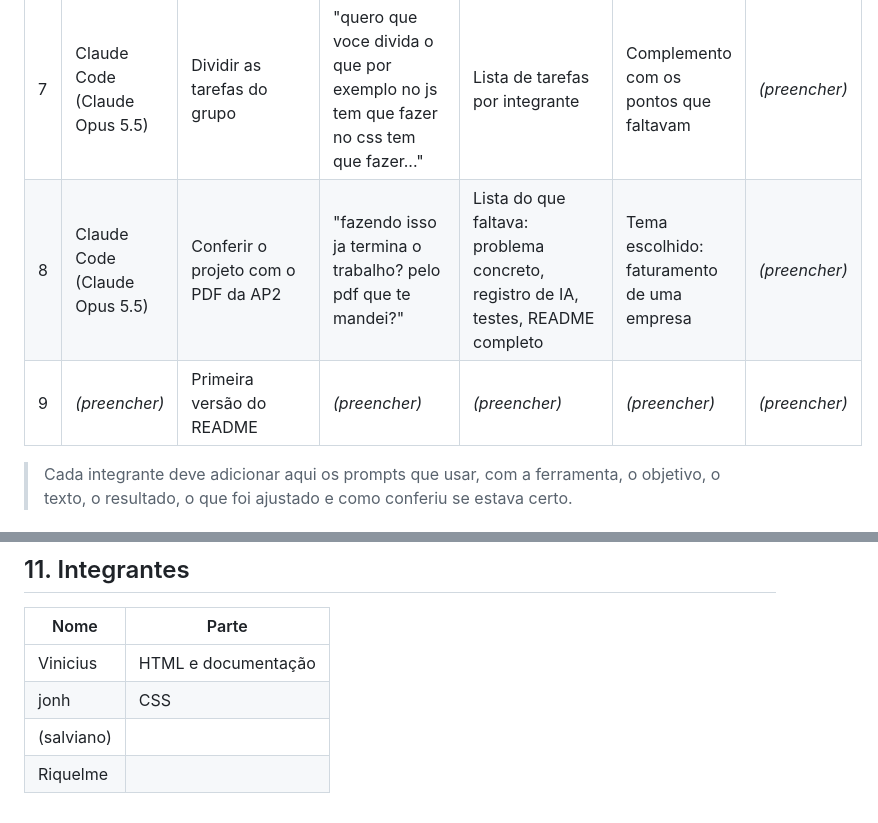
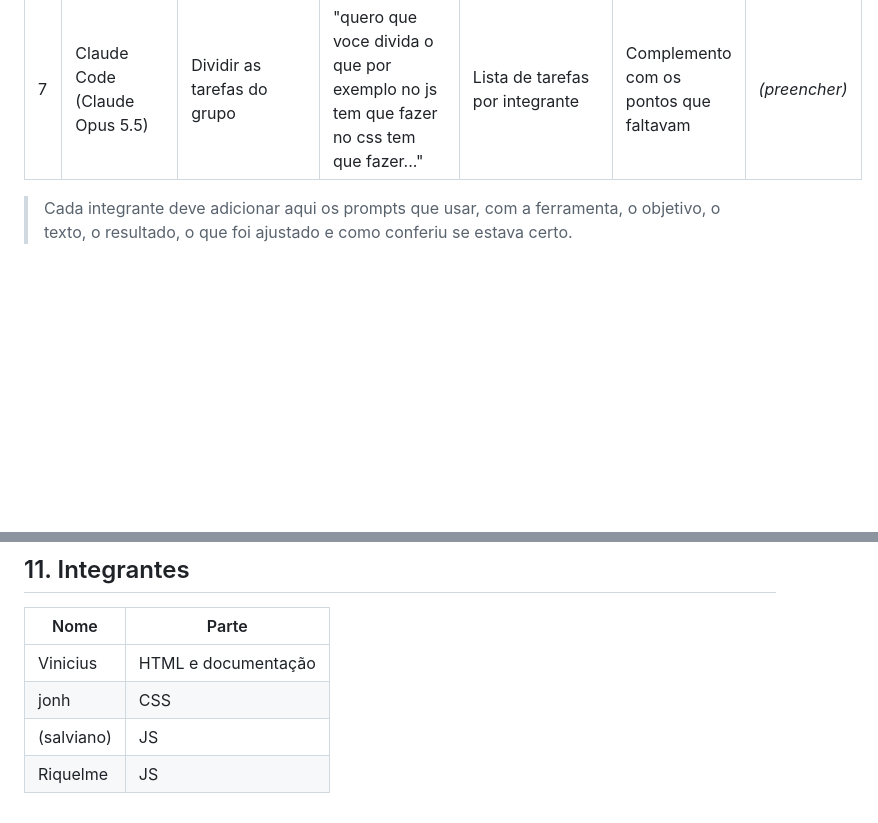
Before and after one commit to ViniciusSilva-JS/grafico-funcoes, a Markdown page: README.md, 2 parts joined by grey strips. GitHub-like rendering; blank space fills up the shorter version.

Commit message:
colocando as funções dos integrantes salviano e riquelme no readme.md

```diff
--- a/README.md
+++ b/README.md
@@ -177,9 +177,6 @@ O grupo usou IA durante o desenvolvimento. Todo código gerado foi revisado e te
 | 5 | Claude Code (Claude Opus 5.5) | Criar as telas de Limites, Derivadas e Integrais | "faça isso" (montar uma área para cada conteúdo) | Quatro módulos no HTML e CSS trocado de IDs para classes | Corrigidos menu por cima do título e gráfico estourando a largura | *(preencher)* |
 | 6 | Claude Code (Claude Opus 5.5) | Documentação | "coloque no readme.md uma documentação mais simples para tanto os outros usuarios do codigo entender como tambem a professora" | README reescrito | — | *(preencher)* |
 | 7 | Claude Code (Claude Opus 5.5) | Dividir as tarefas do grupo | "quero que voce divida o que por exemplo no js tem que fazer no css tem que fazer..." | Lista de tarefas por integrante | Complemento com os pontos que faltavam | *(preencher)* |
-| 8 | Claude Code (Claude Opus 5.5) | Conferir o projeto com o PDF da AP2 | "fazendo isso ja termina o trabalho? pelo pdf que te mandei?" | Lista do que faltava: problema concreto, registro de IA, testes, README completo | Tema escolhido: faturamento de uma empresa | *(preencher)* |
-| 9 | *(preencher)* | Primeira versão do README | *(preencher)* | *(preencher)* | *(preencher)* | *(preencher)* |
-
 > Cada integrante deve adicionar aqui os prompts que usar, com a ferramenta, o objetivo, o texto, o resultado, o que foi ajustado e como conferiu se estava certo.
 
 ## 10. Andamento
@@ -204,5 +201,5 @@ O grupo usou IA durante o desenvolvimento. Todo código gerado foi revisado e te
 |---|---|
 | Vinicius | HTML e documentação |
 | jonh | CSS |
-| (salviano) | |
-| Riquelme | |
+| (salviano) |JS |
+| Riquelme | JS|
```
